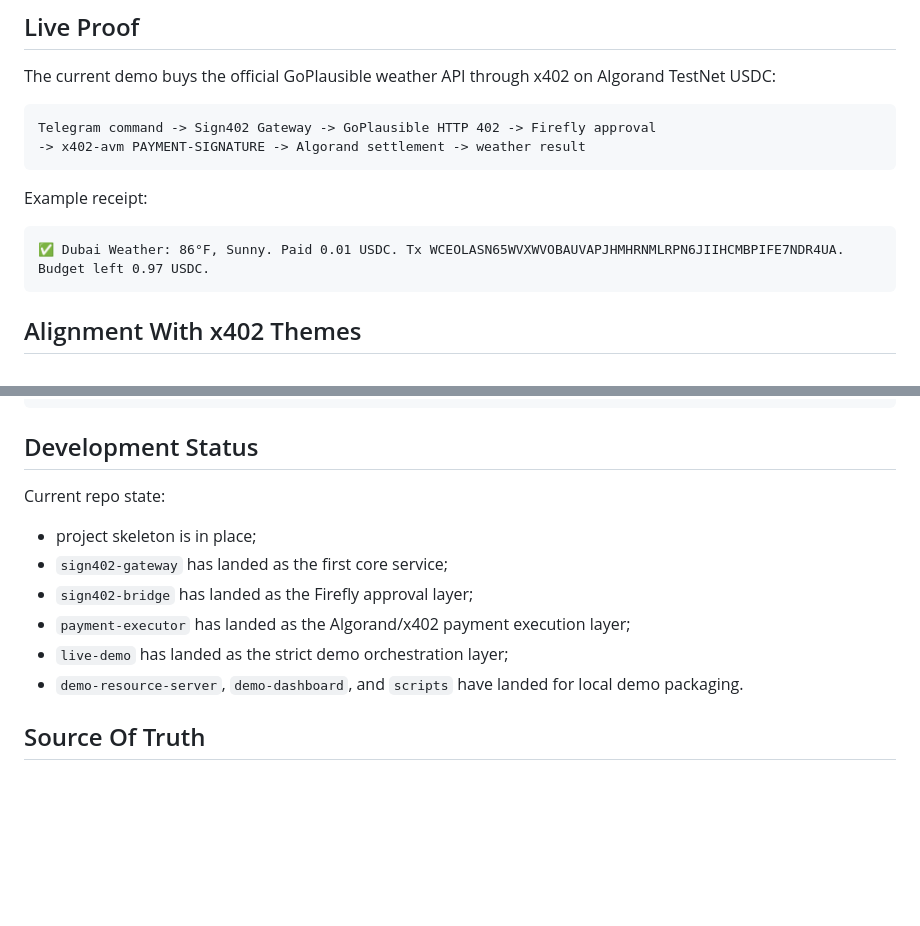
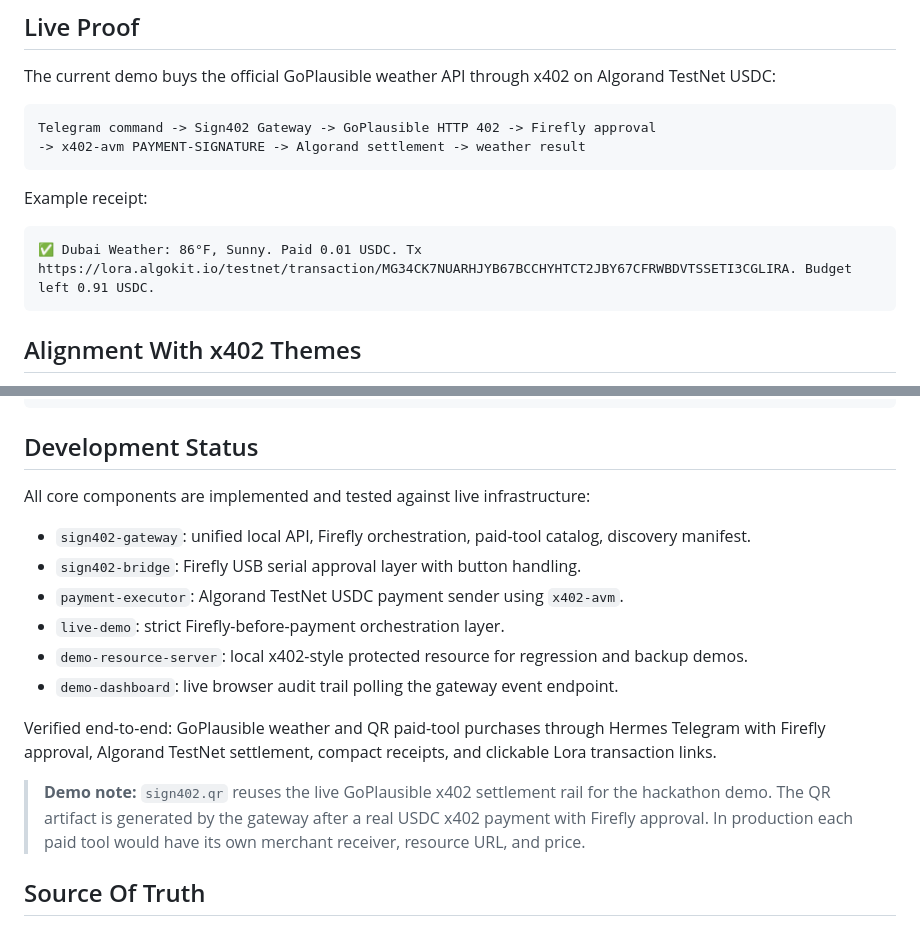
Before and after one commit to bubon-ik/x402HackBerlin, a Markdown page: README.md, 2 parts joined by grey strips. Rendered like a GitHub page; blank space fills up the shorter version.

Commit message:
Update README development status

````diff
--- a/README.md
+++ b/README.md
@@ -29,7 +29,7 @@ Telegram command -> Sign402 Gateway -> GoPlausible HTTP 402 -> Firefly approval
 Example receipt:
 
 ```text
-✅ Dubai Weather: 86°F, Sunny. Paid 0.01 USDC. Tx WCEOLASN65WVXWVOBAUVAPJHMHRNMLRPN6JIIHCMBPIFE7NDR4UA. Budget left 0.97 USDC.
+✅ Dubai Weather: 86°F, Sunny. Paid 0.01 USDC. Tx https://lora.algokit.io/testnet/transaction/MG34CK7NUARHJYB67BCCHYHTCT2JBY67CFRWBDVTSSETI3CGLIRA. Budget left 0.91 USDC.
 ```
 
 ## Alignment With x402 Themes
@@ -83,14 +83,18 @@ docs/                  Notes, protocol sketches, and demo docs
 
 ## Development Status
 
-Current repo state:
+All core components are implemented and tested against live infrastructure:
 
-- project skeleton is in place;
-- `sign402-gateway` has landed as the first core service;
-- `sign402-bridge` has landed as the Firefly approval layer;
-- `payment-executor` has landed as the Algorand/x402 payment execution layer;
-- `live-demo` has landed as the strict demo orchestration layer;
-- `demo-resource-server`, `demo-dashboard`, and `scripts` have landed for local demo packaging.
+- `sign402-gateway`: unified local API, Firefly orchestration, paid-tool catalog, discovery manifest.
+- `sign402-bridge`: Firefly USB serial approval layer with button handling.
+- `payment-executor`: Algorand TestNet USDC payment sender using `x402-avm`.
+- `live-demo`: strict Firefly-before-payment orchestration layer.
+- `demo-resource-server`: local x402-style protected resource for regression and backup demos.
+- `demo-dashboard`: live browser audit trail polling the gateway event endpoint.
+
+Verified end-to-end: GoPlausible weather and QR paid-tool purchases through Hermes Telegram with Firefly approval, Algorand TestNet settlement, compact receipts, and clickable Lora transaction links.
+
+> **Demo note:** `sign402.qr` reuses the live GoPlausible x402 settlement rail for the hackathon demo. The QR artifact is generated by the gateway after a real USDC x402 payment with Firefly approval. In production each paid tool would have its own merchant receiver, resource URL, and price.
 
 ## Source Of Truth
 
````
